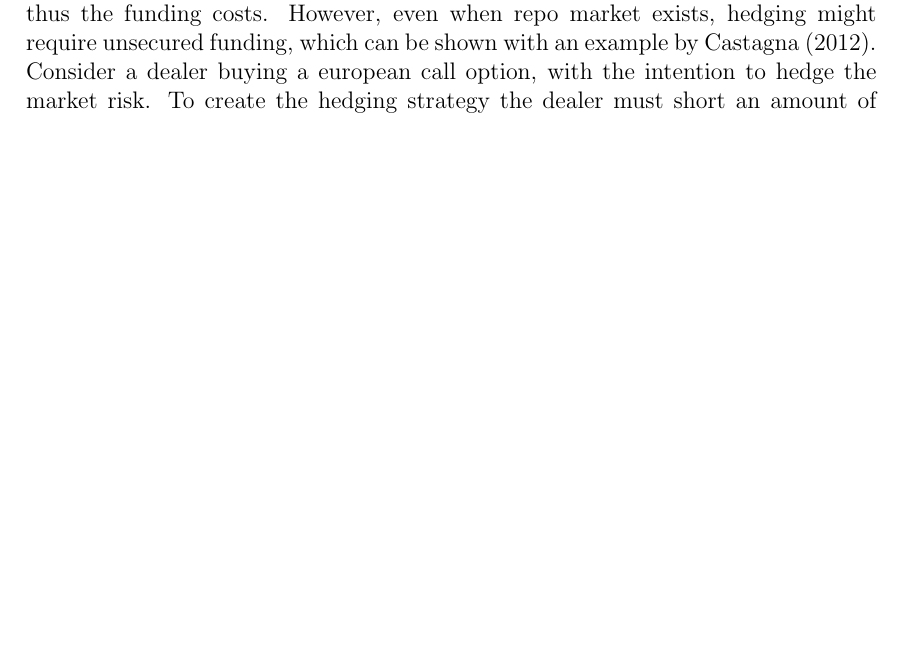
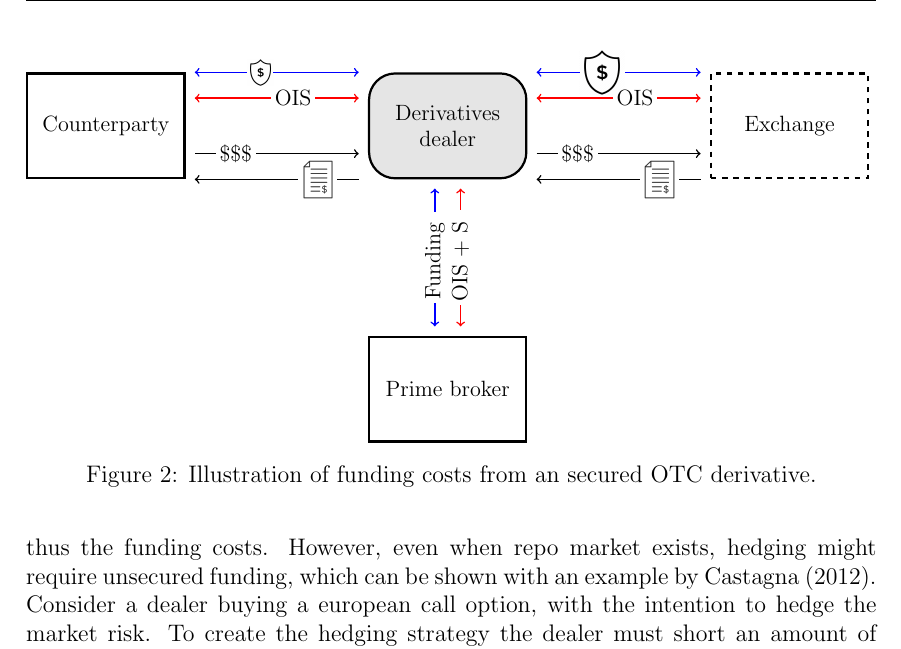
Before and after one commit to sebastianbaltser/master-thesis, a LaTeX thesis (thesis/main.tex, which reads thesis/content/body-matter/fva-debate/sources-of-funding-costs.tex): part of page 6 of 41 before the commit and part of page 7 of 42 after it, cut at the place of the change, the shorter picture padded with empty space. Compiled offline with pdfLaTeX.

Commit message:
Add source of funding costs figures

```diff
--- a/thesis/content/body-matter/fva-debate/sources-of-funding-costs.tex
+++ b/thesis/content/body-matter/fva-debate/sources-of-funding-costs.tex
@@ -51,6 +62,17 @@
         The dealer still need to borrow the difference from the funding institution.
         In case the two collateral agreements are identical, the funding cost will be eliminated,
         since the collateral received from the counterparty will completely suffice as collateral posted to the exchange.
+
+        \begin{figure}
+            \centering
+            \resizebox{\textwidth}{!}{%
+            \begin{tikzpicture}
+                \input{\graphicsfolder/source-of-funding-costs/secured.tex}
+            \end{tikzpicture}
+            }
+            \caption{Illustration of funding costs from an secured OTC derivative.}
+            \label{fig:funding-costs-secured-derivative}
+        \end{figure}
 
         These examples should display how a derivatives dealer might face funding costs,
         when the lack of perfect symmetry in collateral needs calls for unsecured funding.
```
Also changed, not shown: thesis/content/body-matter/fva-debate/sources-of-funding-costs.tex (11 more changed lines).
